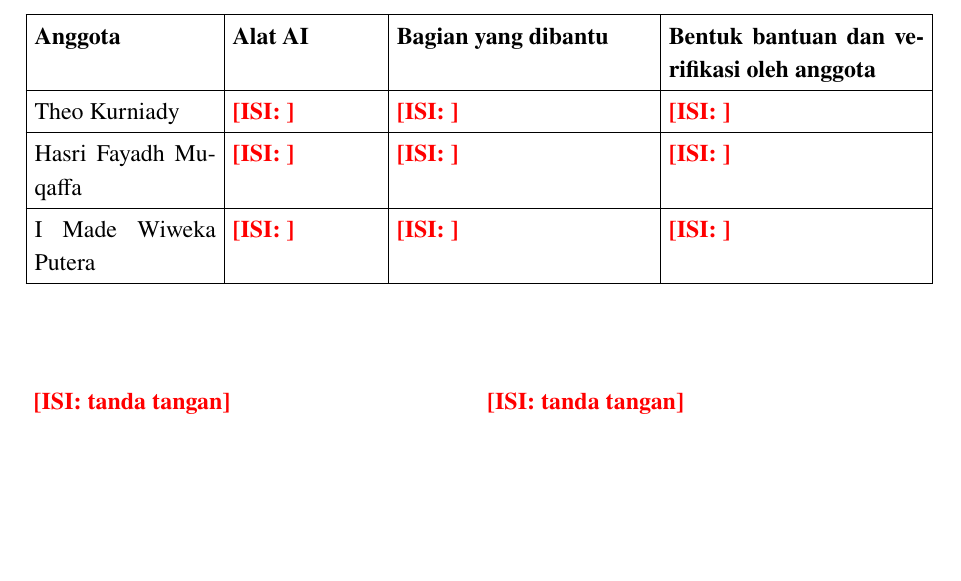
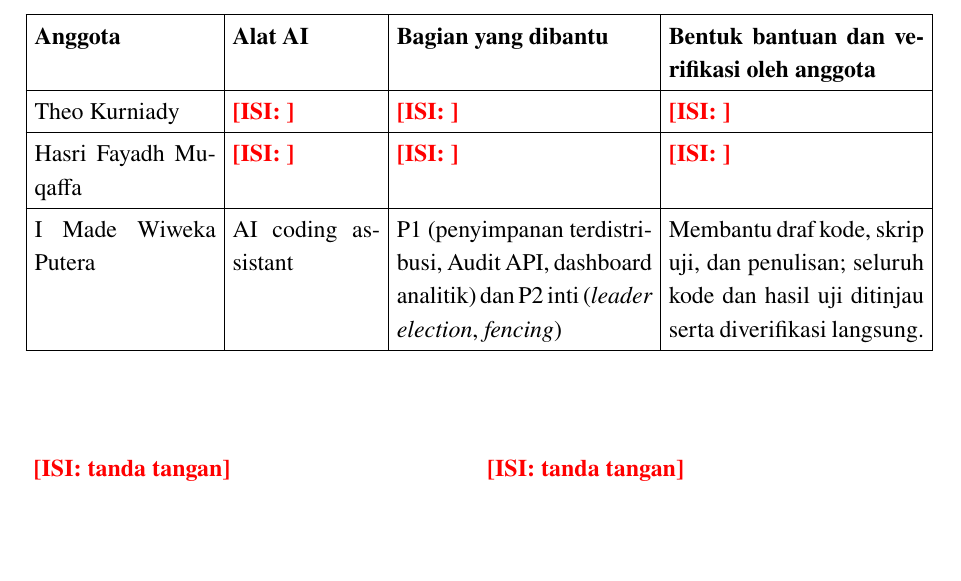
Before and after one commit to wiwekaputera/IF4031_Tubes_IMade, a LaTeX document (docs/laporan/IF4031_M2_IMade.tex, which reads docs/laporan/bab/lampiran.tex): part of page 4 of 40, cut so that both start at the same text, the shorter picture padded with empty space. Compiled offline with pdfLaTeX.

Commit message:
docs(report): fill Made's AI usage declaration row

```diff
--- a/docs/laporan/bab/lampiran.tex
+++ b/docs/laporan/bab/lampiran.tex
@@ -12,7 +12,7 @@ Sesuai ketentuan penulisan, penggunaan LLM/AI dideklarasikan secara eksplisit, d
 \textbf{Anggota} & \textbf{Alat AI} & \textbf{Bagian yang dibantu} & \textbf{Bentuk bantuan dan verifikasi oleh anggota}\\ \hline
 Theo Kurniady & \isi{} & \isi{} & \isi{}\\ \hline
 Hasri Fayadh Muqaffa & \isi{} & \isi{} & \isi{}\\ \hline
-I Made Wiweka Putera & \isi{} & \isi{} & \isi{}\\ \hline
+I Made Wiweka Putera & AI coding assistant & P1 (penyimpanan terdistribusi, Audit API, dashboard analitik) dan P2 inti (\textit{leader election}, \textit{fencing}) & Membantu draf kode, skrip uji, dan penulisan; seluruh kode dan hasil uji ditinjau serta diverifikasi langsung.\\ \hline
 \end{tabularx}
 \end{center}
 
```
